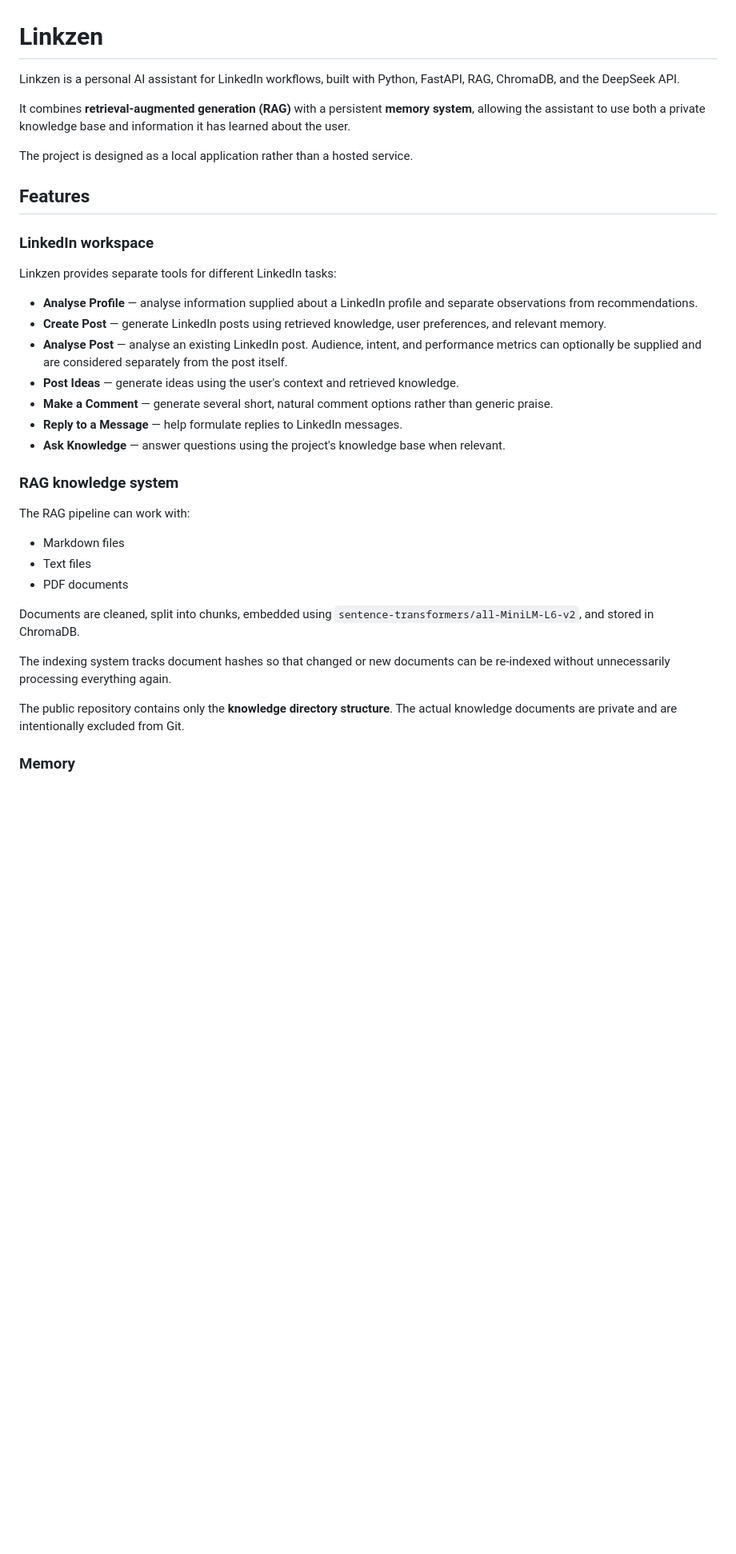
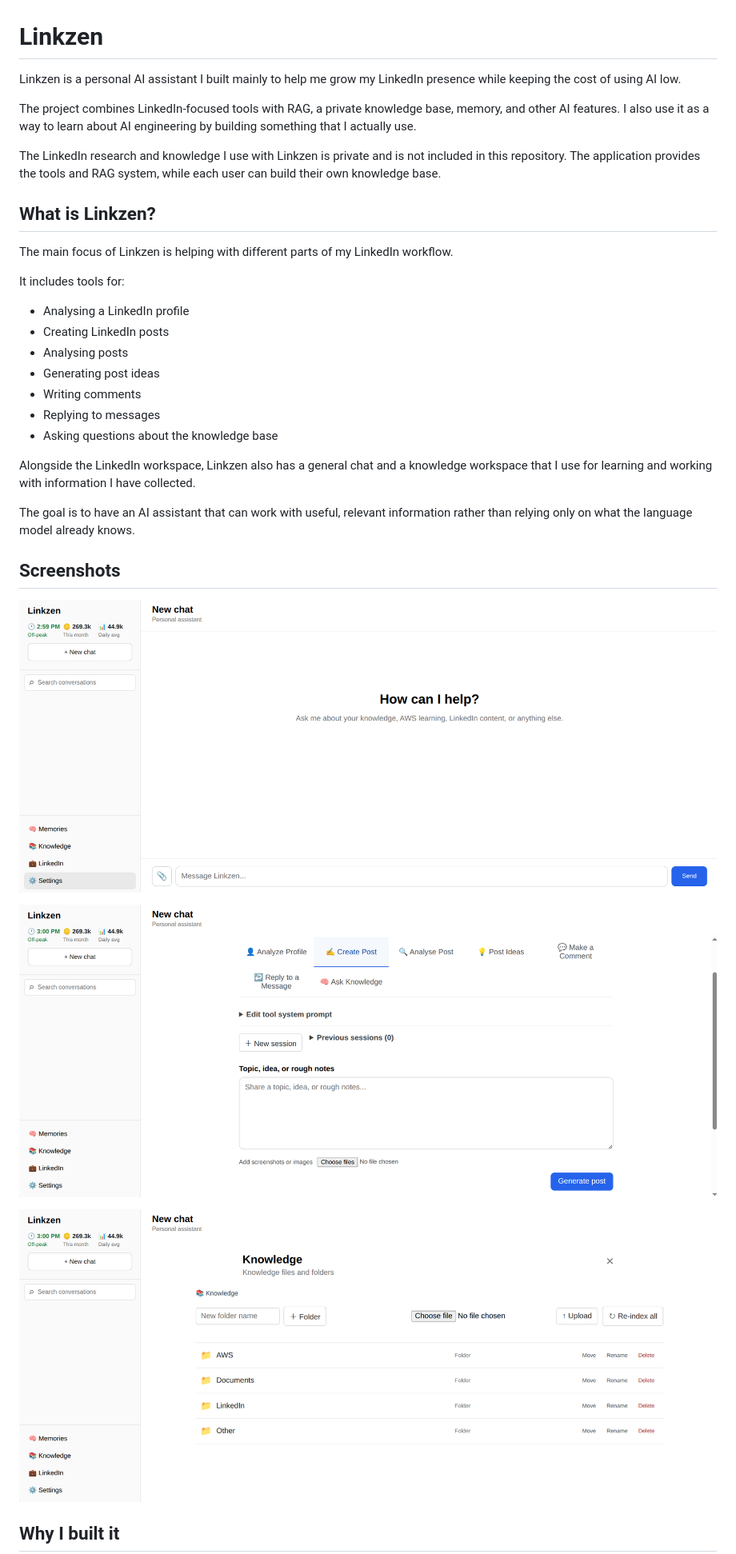
Before and after one commit to Sammy-769/Linkzen, a Markdown page: README.md, the part around one of its changes. Shown at 80% size. GitHub-like rendering; pictures changed too: screenshots/knowledge-workspace.png (added), screenshots/linkedin-workspace.png (added), screenshots/main.png (added); blank space fills up the shorter version.

Commit message:
Update README and add Windows launcher

```diff
--- a/README.md
+++ b/README.md
@@ -1,38 +1,36 @@
 # Linkzen
 
-Linkzen is a personal AI assistant for LinkedIn workflows, built with Python, FastAPI, RAG, ChromaDB, and the DeepSeek API.
+Linkzen is a personal AI assistant I built mainly to help me grow my LinkedIn presence while keeping the cost of using AI low.
 
-It combines **retrieval-augmented generation (RAG)** with a persistent **memory system**, allowing the assistant to use both a private knowledge base and information it has learned about the user.
+The project combines LinkedIn-focused tools with RAG, a private knowledge base, memory, and other AI features. I also use it as a way to learn about AI engineering by building something that I actually use.
 
-The project is designed as a local application rather than a hosted service.
+The LinkedIn research and knowledge I use with Linkzen is private and is not included in this repository. The application provides the tools and RAG system, while each user can build their own knowledge base.
 
-## Features
+## What is Linkzen?
 
-### LinkedIn workspace
+The main focus of Linkzen is helping with different parts of my LinkedIn workflow.
 
-Linkzen provides separate tools for different LinkedIn tasks:
+It includes tools for:
 
-- **Analyse Profile** — analyse information supplied about a LinkedIn profile and separate observations from recommendations.
-- **Create Post** — generate LinkedIn posts using retrieved knowledge, user preferences, and relevant memory.
-- **Analyse Post** — analyse an existing LinkedIn post. Audience, intent, and performance metrics can optionally be supplied and are considered separately from the post itself.
-- **Post Ideas** — generate ideas using the user's context and retrieved knowledge.
-- **Make a Comment** — generate several short, natural comment options rather than generic praise.
-- **Reply to a Message** — help formulate replies to LinkedIn messages.
-- **Ask Knowledge** — answer questions using the project's knowledge base when relevant.
+- Analysing a LinkedIn profile
+- Creating LinkedIn posts
+- Analysing posts
+- Generating post ideas
+- Writing comments
+- Replying to messages
+- Asking questions about the knowledge base
 
-### RAG knowledge system
+Alongside the LinkedIn workspace, Linkzen also has a general chat and a knowledge workspace that I use for learning and working with information I have collected.
 
-The RAG pipeline can work with:
+The goal is to have an AI assistant that can work with useful, relevant information rather than relying only on what the language model already knows.
 
-- Markdown files
-- Text files
-- PDF documents
+## Screenshots
 
-Documents are cleaned, split into chunks, embedded using `sentence-transformers/all-MiniLM-L6-v2`, and stored in ChromaDB.
+![Linkzen main interface](screenshots/main.png)
 
-The indexing system tracks document hashes so that changed or new documents can be re-indexed without unnecessarily processing everything again.
+![LinkedIn workspace](screenshots/linkedin-workspace.png)
 
-The public repository contains only the **knowledge directory structure**. The actual knowledge documents are private and are intentionally excluded from Git.
+![Knowledge workspace](screenshots/knowledge-workspace.png)
 
-### Memory
+## Why I built it
 
```
Also changed, not shown: other parts of README.md (+130 -141 lines), 1 other file.
